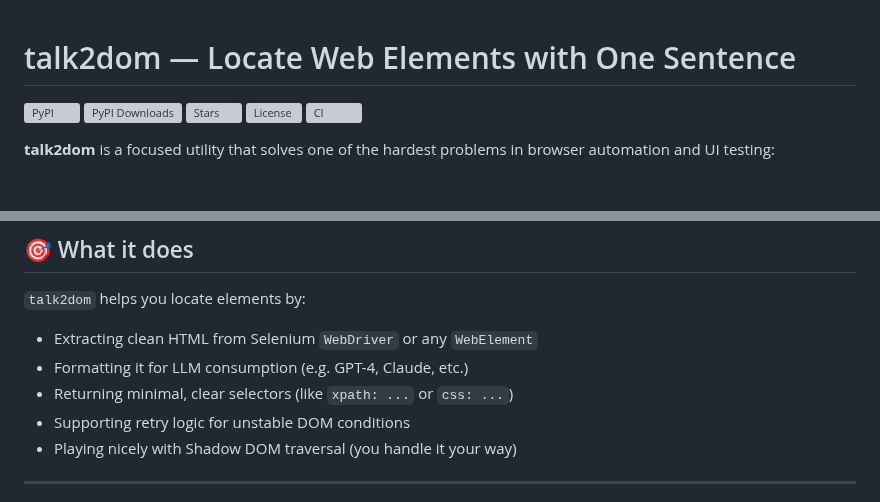
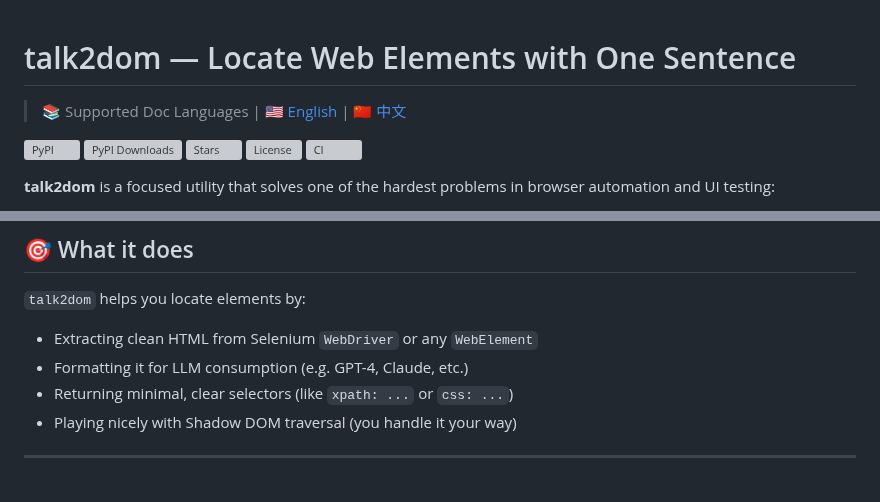
Before and after one commit to itbanque/talk2dom, a Markdown page: README.md, 2 parts joined by grey strips. GitHub-like rendering; blank space fills up the shorter version; grey boxes are pictures that could not be loaded.

```diff
--- a/README.md
+++ b/README.md
@@ -1,4 +1,6 @@
 # talk2dom — Locate Web Elements with One Sentence
+
+> 📚 Supported Doc Languages | [🇺🇸 English](./README.md) | [🇨🇳 中文](./README.zh.md)
 
 ![PyPI](https://img.shields.io/pypi/v/talk2dom)
 [![PyPI Downloads](https://static.pepy.tech/badge/talk2dom)](https://pepy.tech/projects/talk2dom)
@@ -33,7 +35,6 @@ Think about it:
 - Extracting clean HTML from Selenium `WebDriver` or any `WebElement`
 - Formatting it for LLM consumption (e.g. GPT-4, Claude, etc.)
 - Returning minimal, clear selectors (like `xpath: ...` or `css: ...`)
-- Supporting retry logic for unstable DOM conditions
 - Playing nicely with Shadow DOM traversal (you handle it your way)
 
 ---
```
Also changed, not shown: README.zh.md (added, +139 -0 lines).
